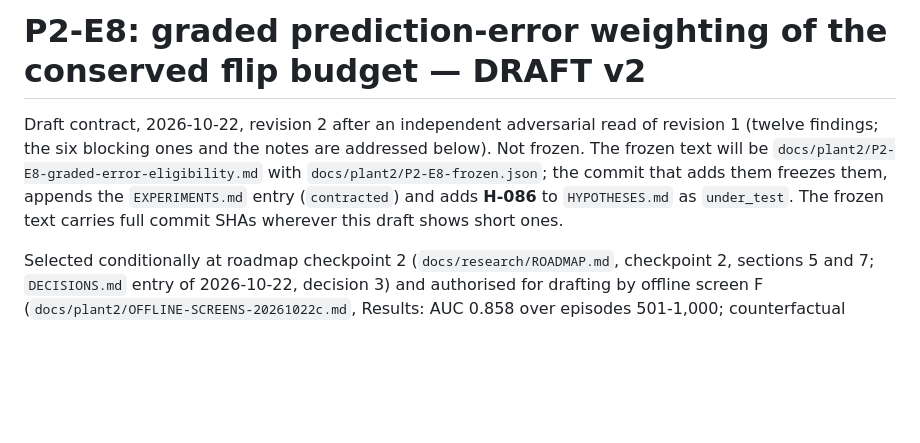
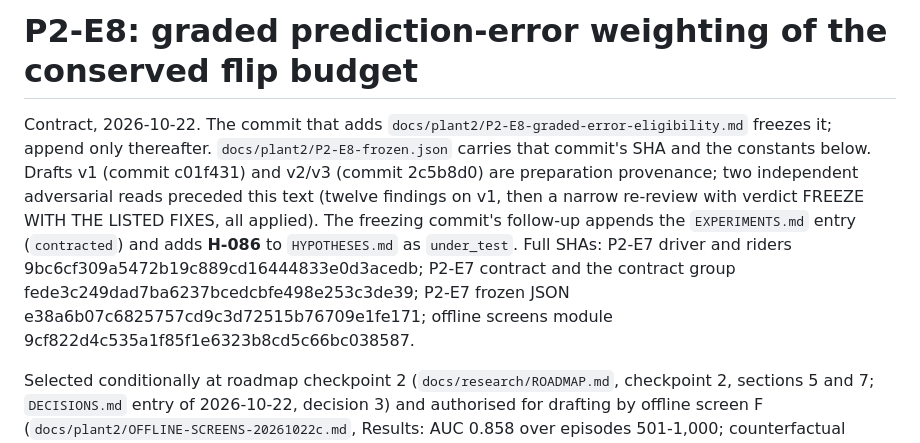
Before and after one commit to lucascosolo/brain-sim, a Markdown page: docs/plant2/P2-E8-graded-error-eligibility-DRAFT.md, the part around one of its changes. GitHub-like rendering; blank space fills up the shorter version.

```diff
--- a/docs/plant2/P2-E8-graded-error-eligibility-DRAFT.md
+++ b/docs/plant2/P2-E8-graded-error-eligibility-DRAFT.md
@@ -1,11 +1,16 @@
-# P2-E8: graded prediction-error weighting of the conserved flip budget — DRAFT v2
+# P2-E8: graded prediction-error weighting of the conserved flip budget
 
-Draft contract, 2026-10-22, revision 2 after an independent adversarial read of revision 1
-(twelve findings; the six blocking ones and the notes are addressed below). Not frozen. The
-frozen text will be `docs/plant2/P2-E8-graded-error-eligibility.md` with
-`docs/plant2/P2-E8-frozen.json`; the commit that adds them freezes them, appends the
-`EXPERIMENTS.md` entry (`contracted`) and adds **H-086** to `HYPOTHESES.md` as `under_test`.
-The frozen text carries full commit SHAs wherever this draft shows short ones.
+Contract, 2026-10-22. The commit that adds `docs/plant2/P2-E8-graded-error-eligibility.md`
+freezes it; append only thereafter. `docs/plant2/P2-E8-frozen.json` carries that commit's SHA
+and the constants below. Drafts v1 (commit c01f431) and v2/v3 (commit 2c5b8d0) are
+preparation provenance; two independent adversarial reads preceded this text (twelve findings
+on v1, then a narrow re-review with verdict FREEZE WITH THE LISTED FIXES, all applied). The
+freezing commit's follow-up appends the `EXPERIMENTS.md` entry (`contracted`) and adds
+**H-086** to `HYPOTHESES.md` as `under_test`. Full SHAs: P2-E7 driver and riders
+9bc6cf309a5472b19c889cd16444833e0d3acedb; P2-E7 contract and the contract group
+fede3c249dad7ba6237bcedcbfe498e253c3de39; P2-E7 frozen JSON
+e38a6b07c6825757cd9c3d72515b76709e1fe171; offline screens module
+9cf822d4c535a1f85f1e6323b8cd5c66bc038587.
 
 Selected conditionally at roadmap checkpoint 2 (`docs/research/ROADMAP.md`, checkpoint 2,
 sections 5 and 7; `DECISIONS.md` entry of 2026-10-22, decision 3) and authorised for drafting
```
Also changed, not shown: other parts of docs/plant2/P2-E8-graded-error-eligibility-DRAFT.md (+1 -1 lines), docs/plant2/P2-E8-graded-error-eligibility.md (added, +376 -0 lines).
